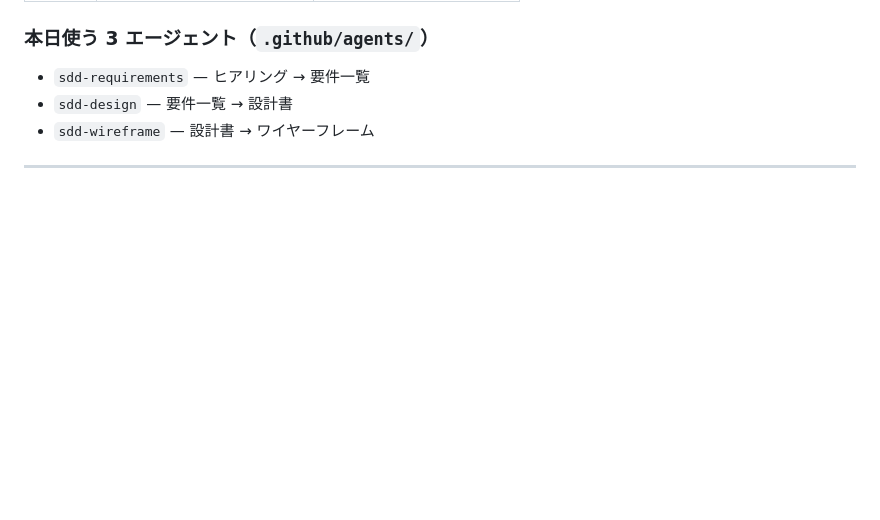
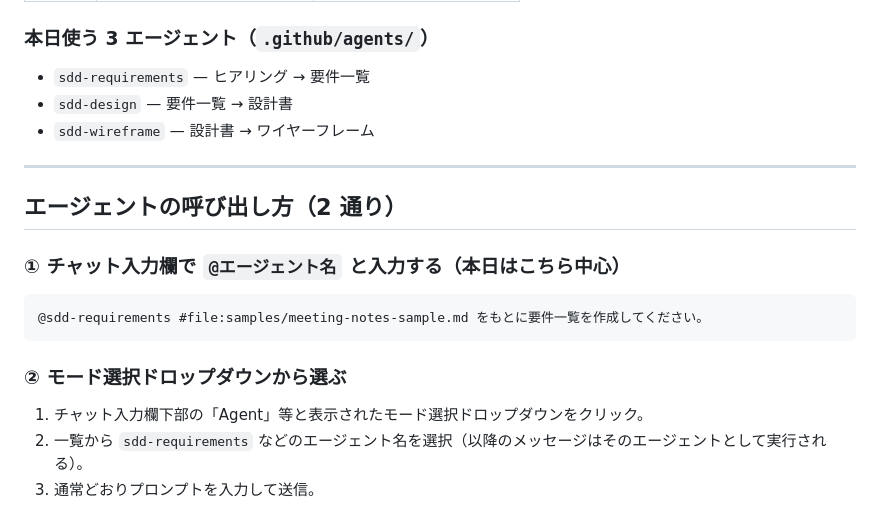
Before and after one commit to hoisjp/github-copilot-sdd-workshop, a Markdown page: docs/workshop-instructor-guide-marp.md, the part around one of its changes. Drawn GitHub-style; blank space fills up the shorter version.

````diff
--- a/docs/workshop-instructor-guide-marp.md
+++ b/docs/workshop-instructor-guide-marp.md
@@ -129,3 +129,17 @@ style: |
 
 ---
 
+## エージェントの呼び出し方（2 通り）
+
+### ① チャット入力欄で `@エージェント名` と入力する（本日はこちら中心）
+
+```
+@sdd-requirements #file:samples/meeting-notes-sample.md をもとに要件一覧を作成してください。
+```
+
+### ② モード選択ドロップダウンから選ぶ
+
+1. チャット入力欄下部の「Agent」等と表示されたモード選択ドロップダウンをクリック。
+2. 一覧から `sdd-requirements` などのエージェント名を選択（以降のメッセージはそのエージェントとして実行される）。
+3. 通常どおりプロンプトを入力して送信。
+
````
Also changed, not shown: other parts of docs/workshop-instructor-guide-marp.md (+4 -0 lines), docs/participant-guide.md (+26 -2 lines).
